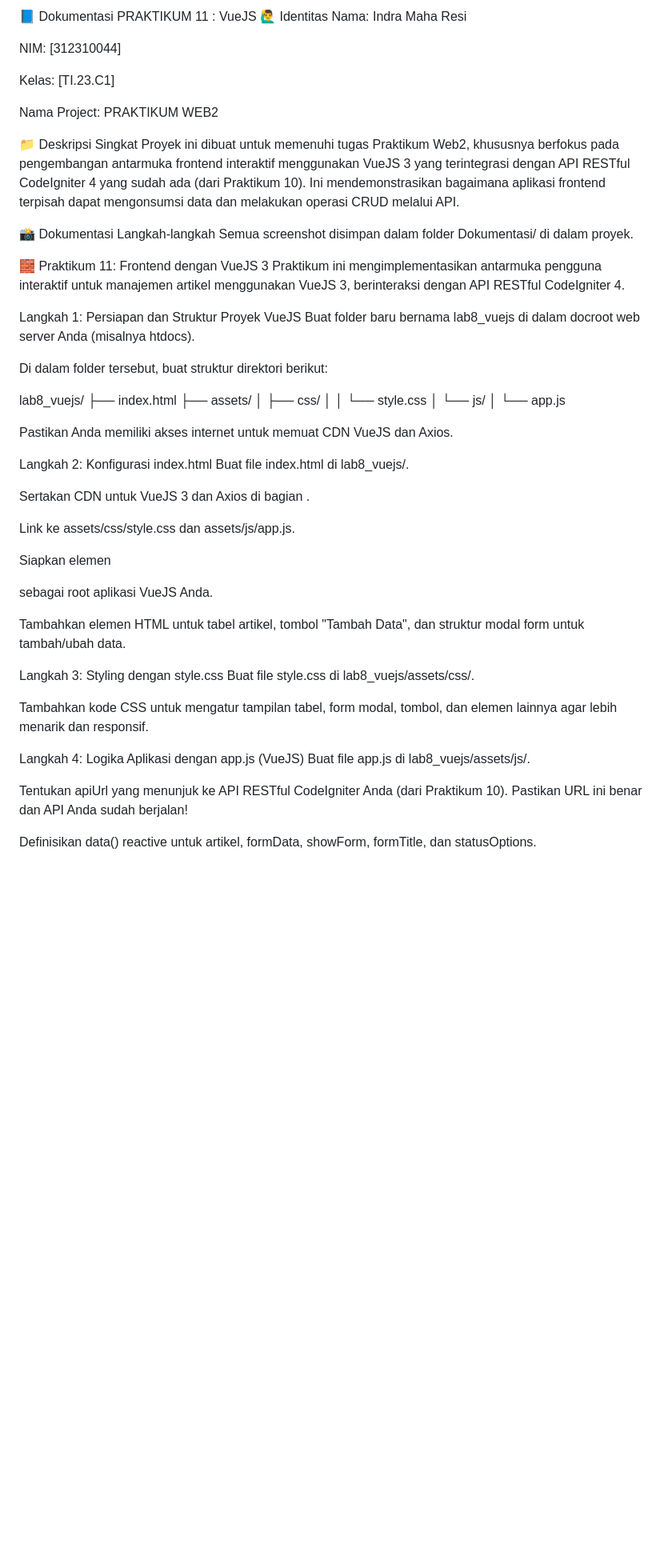
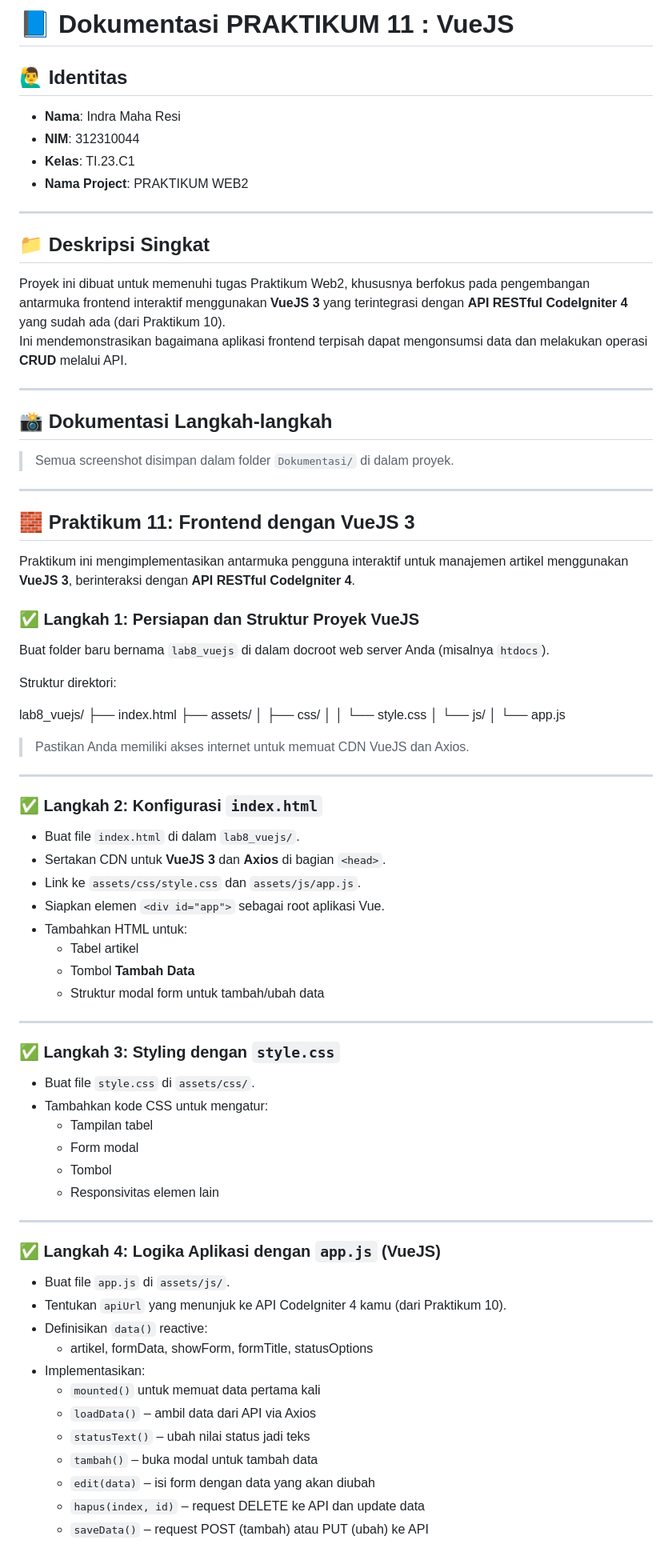
Before and after one commit to IndraMahaResi/Lab11Web_VueJS, a Markdown page: README.md, the part around one of its changes. Shown at 80% size. Rendered like a GitHub page; blank space fills up the shorter version.

Commit message:
Praktikum 11 : VueJS Update

```diff
--- a/README.md
+++ b/README.md
@@ -1,57 +1,85 @@
-📘 Dokumentasi PRAKTIKUM 11 : VueJS
-🙋‍♂️ Identitas
-Nama: Indra Maha Resi
+# 📘 Dokumentasi PRAKTIKUM 11 : VueJS
 
-NIM: [312310044]
+## 🙋‍♂️ Identitas
+- **Nama**: Indra Maha Resi
+- **NIM**: 312310044
+- **Kelas**: TI.23.C1
+- **Nama Project**: PRAKTIKUM WEB2
 
-Kelas: [TI.23.C1]
+---
 
-Nama Project: PRAKTIKUM WEB2
+## 📁 Deskripsi Singkat
 
-📁 Deskripsi Singkat
-Proyek ini dibuat untuk memenuhi tugas Praktikum Web2, khususnya berfokus pada pengembangan antarmuka frontend interaktif menggunakan VueJS 3 yang terintegrasi dengan API RESTful CodeIgniter 4 yang sudah ada (dari Praktikum 10). Ini mendemonstrasikan bagaimana aplikasi frontend terpisah dapat mengonsumsi data dan melakukan operasi CRUD melalui API.
+Proyek ini dibuat untuk memenuhi tugas Praktikum Web2, khususnya berfokus pada pengembangan antarmuka frontend interaktif menggunakan **VueJS 3** yang terintegrasi dengan **API RESTful CodeIgniter 4** yang sudah ada (dari Praktikum 10).
+Ini mendemonstrasikan bagaimana aplikasi frontend terpisah dapat mengonsumsi data dan melakukan operasi **CRUD** melalui API.
 
-📸 Dokumentasi Langkah-langkah
-Semua screenshot disimpan dalam folder Dokumentasi/ di dalam proyek.
+---
 
-🧱 Praktikum 11: Frontend dengan VueJS 3
-Praktikum ini mengimplementasikan antarmuka pengguna interaktif untuk manajemen artikel menggunakan VueJS 3, berinteraksi dengan API RESTful CodeIgniter 4.
+## 📸 Dokumentasi Langkah-langkah
 
-Langkah 1: Persiapan dan Struktur Proyek VueJS
-Buat folder baru bernama lab8_vuejs di dalam docroot web server Anda (misalnya htdocs).
+> Semua screenshot disimpan dalam folder `Dokumentasi/` di dalam proyek.
 
-Di dalam folder tersebut, buat struktur direktori berikut:
+---
+
+## 🧱 Praktikum 11: Frontend dengan VueJS 3
+
+Praktikum ini mengimplementasikan antarmuka pengguna interaktif untuk manajemen artikel menggunakan **VueJS 3**, berinteraksi dengan **API RESTful CodeIgniter 4**.
+
+### ✅ Langkah 1: Persiapan dan Struktur Proyek VueJS
+
+Buat folder baru bernama `lab8_vuejs` di dalam docroot web server Anda (misalnya `htdocs`).
+
+Struktur direktori:
 
 lab8_vuejs/
 ├── index.html
 ├── assets/
-│   ├── css/
-│   │   └── style.css
-│   └── js/
-│       └── app.js
+│ ├── css/
+│ │ └── style.css
+│ └── js/
+│ └── app.js
 
-Pastikan Anda memiliki akses internet untuk memuat CDN VueJS dan Axios.
 
-Langkah 2: Konfigurasi index.html
-Buat file index.html di lab8_vuejs/.
+> Pastikan Anda memiliki akses internet untuk memuat CDN VueJS dan Axios.
 
-Sertakan CDN untuk VueJS 3 dan Axios di bagian <head>.
+---
 
-Link ke assets/css/style.css dan assets/js/app.js.
+### ✅ Langkah 2: Konfigurasi `index.html`
 
-Siapkan elemen <div id="app"> sebagai root aplikasi VueJS Anda.
+- Buat file `index.html` di dalam `lab8_vuejs/`.
+- Sertakan CDN untuk **VueJS 3** dan **Axios** di bagian `<head>`.
+- Link ke `assets/css/style.css` dan `assets/js/app.js`.
+- Siapkan elemen `<div id="app">` sebagai root aplikasi Vue.
+- Tambahkan HTML untuk:
+  - Tabel artikel
+  - Tombol **Tambah Data**
+  - Struktur modal form untuk tambah/ubah data
 
-Tambahkan elemen HTML untuk tabel artikel, tombol "Tambah Data", dan struktur modal form untuk tambah/ubah data.
+---
 
-Langkah 3: Styling dengan style.css
-Buat file style.css di lab8_vuejs/assets/css/.
+### ✅ Langkah 3: Styling dengan `style.css`
 
-Tambahkan kode CSS untuk mengatur tampilan tabel, form modal, tombol, dan elemen lainnya agar lebih menarik dan responsif.
+- Buat file `style.css` di `assets/css/`.
+- Tambahkan kode CSS untuk mengatur:
+  - Tampilan tabel
+  - Form modal
+  - Tombol
+  - Responsivitas elemen lain
 
-Langkah 4: Logika Aplikasi dengan app.js (VueJS)
-Buat file app.js di lab8_vuejs/assets/js/.
+---
 
-Tentukan apiUrl yang menunjuk ke API RESTful CodeIgniter Anda (dari Praktikum 10). Pastikan URL ini benar dan API Anda sudah berjalan!
+### ✅ Langkah 4: Logika Aplikasi dengan `app.js` (VueJS)
 
-Definisikan data() reactive untuk artikel, formData, showForm, formTitle, dan statusOptions.
+- Buat file `app.js` di `assets/js/`.
+- Tentukan `apiUrl` yang menunjuk ke API CodeIgniter 4 kamu (dari Praktikum 10).
+- Definisikan `data()` reactive:
+  - artikel, formData, showForm, formTitle, statusOptions
+- Implementasikan:
+  - `mounted()` untuk memuat data pertama kali
+  - `loadData()` – ambil data dari API via Axios
+  - `statusText()` – ubah nilai status jadi teks
+  - `tambah()` – buka modal untuk tambah data
+  - `edit(data)` – isi form dengan data yang akan diubah
+  - `hapus(index, id)` – request DELETE ke API dan update data
+  - `saveData()` – request POST (tambah) atau PUT (ubah) ke API
 
```
Also changed, not shown: other parts of README.md (+24 -32 lines).
